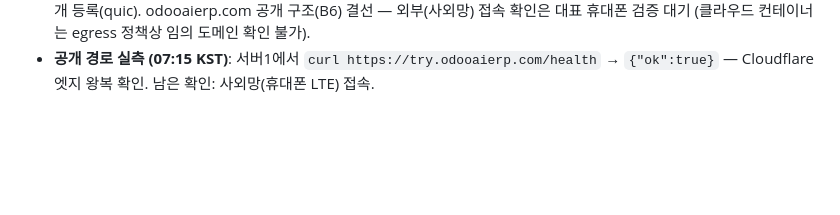
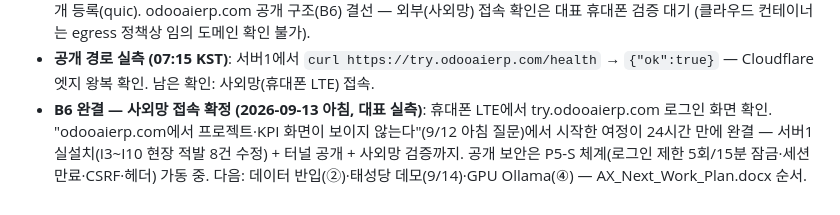
Before and after one commit to asclhg-web/thirdbrain-web, a Markdown page: docs/phase7-execution-log.md, the part around the change. GitHub-like rendering; blank space fills up the shorter version.

Commit message:
B6 완결 기록 — 사외망(휴대폰 LTE) 접속 확정, odooaierp.com 공개 여정 24시간 완주
Co-Authored-By: Claude Fable 5 <noreply@anthropic.com>
Claude-Session: https://claude.ai/code/session_01FbQP7AjAZoRwNRDcTdAboQ

```diff
--- a/docs/phase7-execution-log.md
+++ b/docs/phase7-execution-log.md
@@ -247,3 +247,10 @@
 - **공개 경로 실측 (07:15 KST)**: 서버1에서
   `curl https://try.odooaierp.com/health` → `{"ok":true}` — Cloudflare
   엣지 왕복 확인. 남은 확인: 사외망(휴대폰 LTE) 접속.
+- **B6 완결 — 사외망 접속 확정 (2026-09-13 아침, 대표 실측)**: 휴대폰
+  LTE에서 try.odooaierp.com 로그인 화면 확인. "odooaierp.com에서
+  프로젝트·KPI 화면이 보이지 않는다"(9/12 아침 질문)에서 시작한 여정이
+  24시간 만에 완결 — 서버1 실설치(I3~I10 현장 적발 8건 수정) + 터널
+  공개 + 사외망 검증까지. 공개 보안은 P5-S 체계(로그인 제한 5회/15분
+  잠금·세션 만료·CSRF·헤더) 가동 중. 다음: 데이터 반입(②)·태성당
+  데모(9/14)·GPU Ollama(④) — AX_Next_Work_Plan.docx 순서.
```
